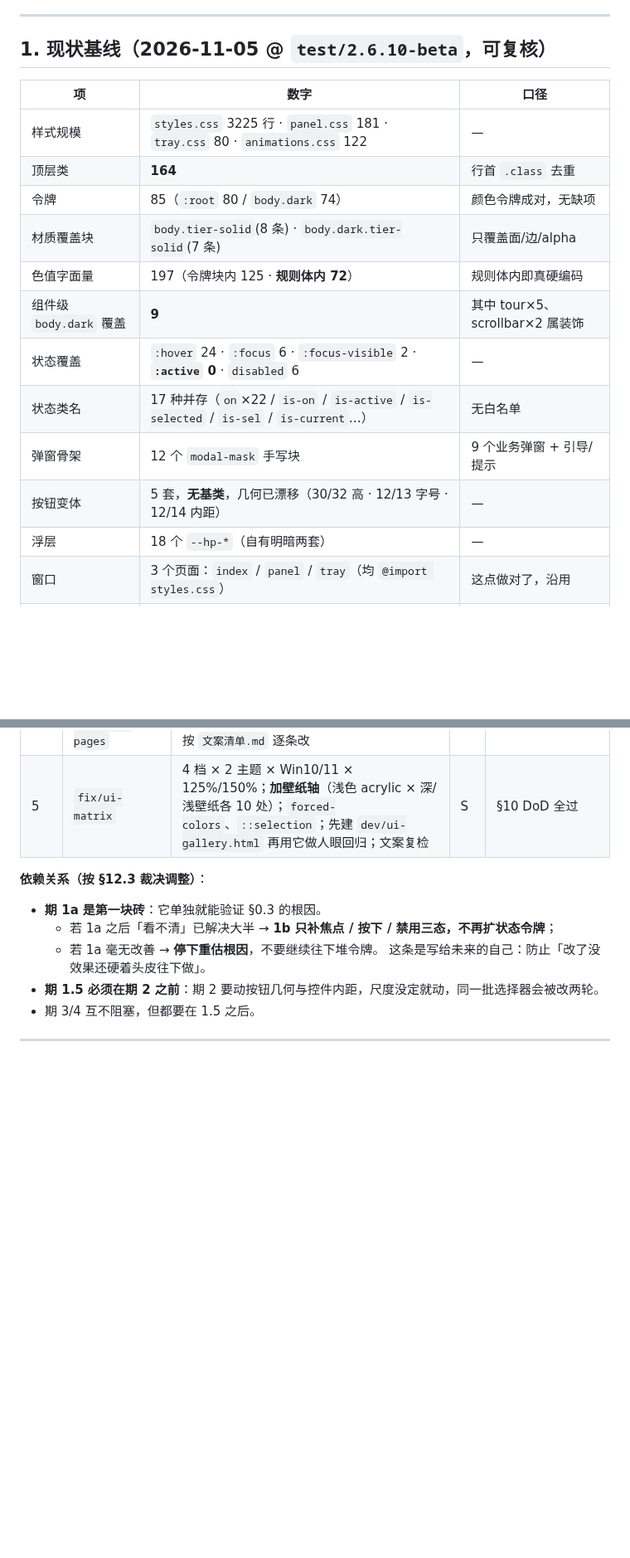
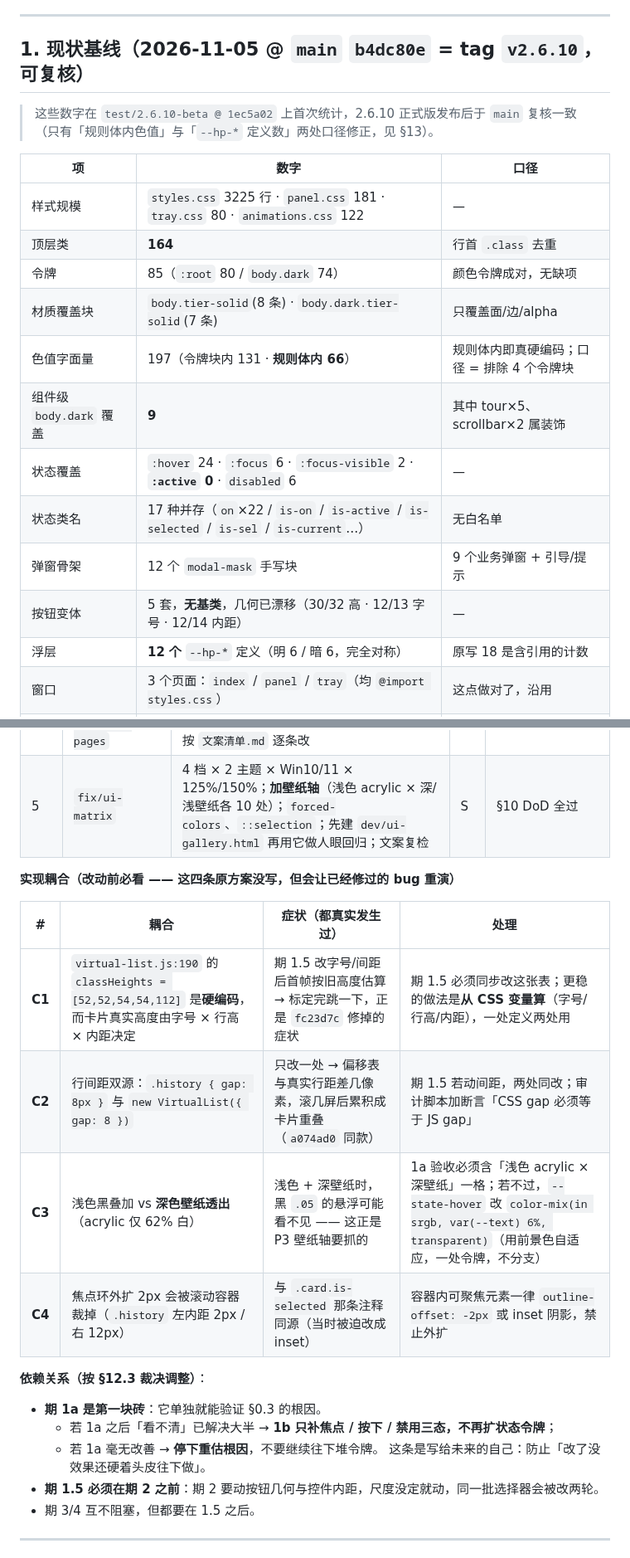
Before and after one commit to kunge9106/self_clipboard, a Markdown page: UI_REFACTOR_PLAN.md, 2 parts joined by grey strips. Shown at 83% size. GitHub-like rendering; blank space fills up the shorter version.

```diff
--- a/UI_REFACTOR_PLAN.md
+++ b/UI_REFACTOR_PLAN.md
@@ -106,7 +106,10 @@ v1 提出「角色化重命名」（`--surface-*` / `--border-*` / `--state-*`
 
 ---
 
-## 1. 现状基线（2026-11-05 @ `test/2.6.10-beta`，可复核）
+## 1. 现状基线（2026-11-05 @ `main` `b4dc80e` = tag `v2.6.10`，可复核）
+
+> 这些数字在 `test/2.6.10-beta @ 1ec5a02` 上首次统计，2.6.10 正式版发布后于 `main` 复核一致
+> （只有「规则体内色值」与「`--hp-*` 定义数」两处口径修正，见 §13）。
 
 | 项 | 数字 | 口径 |
 |---|---|---|
@@ -114,13 +117,13 @@ v1 提出「角色化重命名」（`--surface-*` / `--border-*` / `--state-*`
 | 顶层类 | **164** | 行首 `.class` 去重 |
 | 令牌 | 85（`:root` 80 / `body.dark` 74） | 颜色令牌成对，无缺项 |
 | 材质覆盖块 | `body.tier-solid`(8 条) · `body.dark.tier-solid`(7 条) | 只覆盖面/边/alpha |
-| 色值字面量 | 197（令牌块内 125 · **规则体内 72**） | 规则体内即真硬编码 |
+| 色值字面量 | 197（令牌块内 131 · **规则体内 66**） | 规则体内即真硬编码；口径 = 排除 4 个令牌块 |
 | 组件级 `body.dark` 覆盖 | **9** | 其中 tour×5、scrollbar×2 属装饰 |
 | 状态覆盖 | `:hover` 24 · `:focus` 6 · `:focus-visible` 2 · **`:active` 0** · `disabled` 6 | — |
 | 状态类名 | 17 种并存（`on`×22 / `is-on` / `is-active` / `is-selected` / `is-sel` / `is-current`…） | 无白名单 |
 | 弹窗骨架 | 12 个 `modal-mask` 手写块 | 9 个业务弹窗 + 引导/提示 |
 | 按钮变体 | 5 套，**无基类**，几何已漂移（30/32 高 · 12/13 字号 · 12/14 内距） | — |
-| 浮层 | 18 个 `--hp-*`（自有明暗两套） | — |
+| 浮层 | **12 个** `--hp-*` 定义（明 6 / 暗 6，完全对称） | 原写 18 是含引用的计数 |
 | 窗口 | 3 个页面：`index` / `panel` / `tray`（均 `@import styles.css`） | 这点做对了，沿用 |
 | 材质档位 | 4：`system-backdrop` / `mica` / `acrylic` / `solid`（`effects.rs::Tier`） | 由 Rust 下发 body 类 |
 
@@ -395,6 +406,15 @@ v1 提出「角色化重命名」（`--surface-*` / `--border-*` / `--state-*`
 | 4 | `refactor/ui-settings-pages` | 设置页全控件（含开关决策门）、卡片与徽章、tour/detail 收 token、空态、滚动条；文案按 `文案清单.md` 逐条改 | L | 设置页四象限抽检 |
 | 5 | `fix/ui-matrix` | 4 档 × 2 主题 × Win10/11 × 125%/150%；**加壁纸轴**（浅色 acrylic × 深/浅壁纸各 10 处）；`forced-colors`、`::selection`；先建 `dev/ui-gallery.html` 再用它做人眼回归；文案复检 | S | §10 DoD 全过 |
 
+**实现耦合（改动前必看 —— 这四条原方案没写，但会让已经修过的 bug 重演）**
+
+| # | 耦合 | 症状（都真实发生过） | 处理 |
+|---|---|---|---|
+| **C1** | `virtual-list.js:190` 的 `classHeights = [52,52,54,54,112]` 是**硬编码**，而卡片真实高度由字号 × 行高 × 内距决定 | 期 1.5 改字号/间距后首帧按旧高度估算 → 标定完跳一下，正是 `fc23d7c` 修掉的症状 | 期 1.5 必须同步改这张表；更稳的做法是**从 CSS 变量算**（字号/行高/内距），一处定义两处用 |
+| **C2** | 行间距双源：`.history { gap: 8px }` 与 `new VirtualList({ gap: 8 })` | 只改一处 → 偏移表与真实行距差几像素，滚几屏后累积成卡片重叠（`a074ad0` 同款） | 期 1.5 若动间距，两处同改；审计脚本加断言「CSS gap 必须等于 JS gap」 |
+| **C3** | 浅色黑叠加 vs **深色壁纸透出**（acrylic 仅 62% 白） | 浅色 + 深壁纸时，黑 `.05` 的悬浮可能看不见 —— 这正是 P3 壁纸轴要抓的 | 1a 验收必须含「浅色 acrylic × 深壁纸」一格；若不过，`--state-hover` 改 `color-mix(in srgb, var(--text) 6%, transparent)`（用前景色自适应，一处令牌，不分支） |
+| **C4** | 焦点环外扩 2px 会被滚动容器裁掉（`.history` 左内距 2px / 右 12px） | 与 `.card.is-selected` 那条注释同源（当时被迫改成 inset） | 容器内可聚焦元素一律 `outline-offset: -2px` 或 inset 阴影，禁止外扩 |
+
 **依赖关系（按 §12.3 裁决调整）**：
 
 - **期 1a 是第一块砖**：它单独就能验证 §0.3 的根因。
```
Also changed, not shown: other parts of UI_REFACTOR_PLAN.md (+54 -3 lines).
